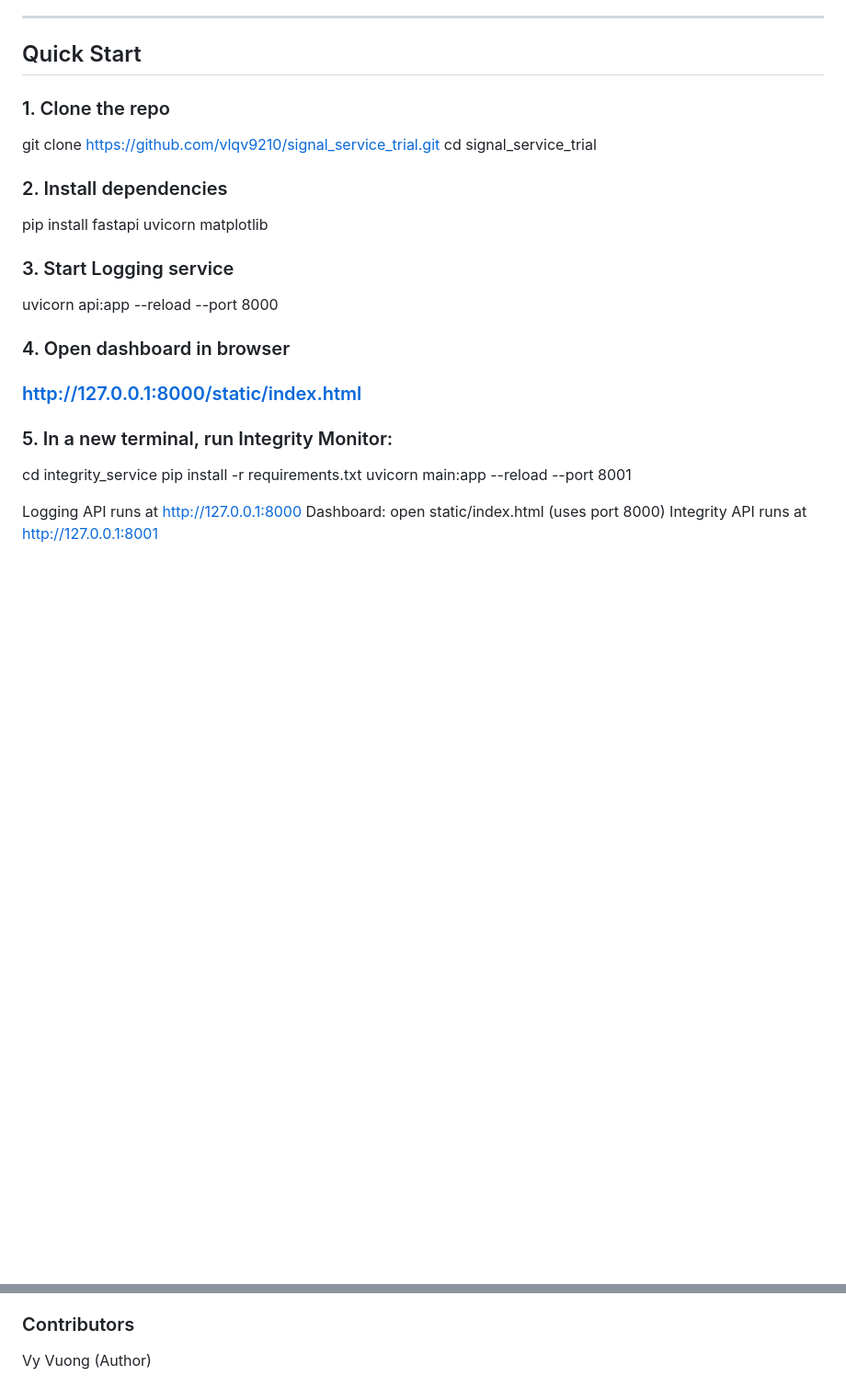
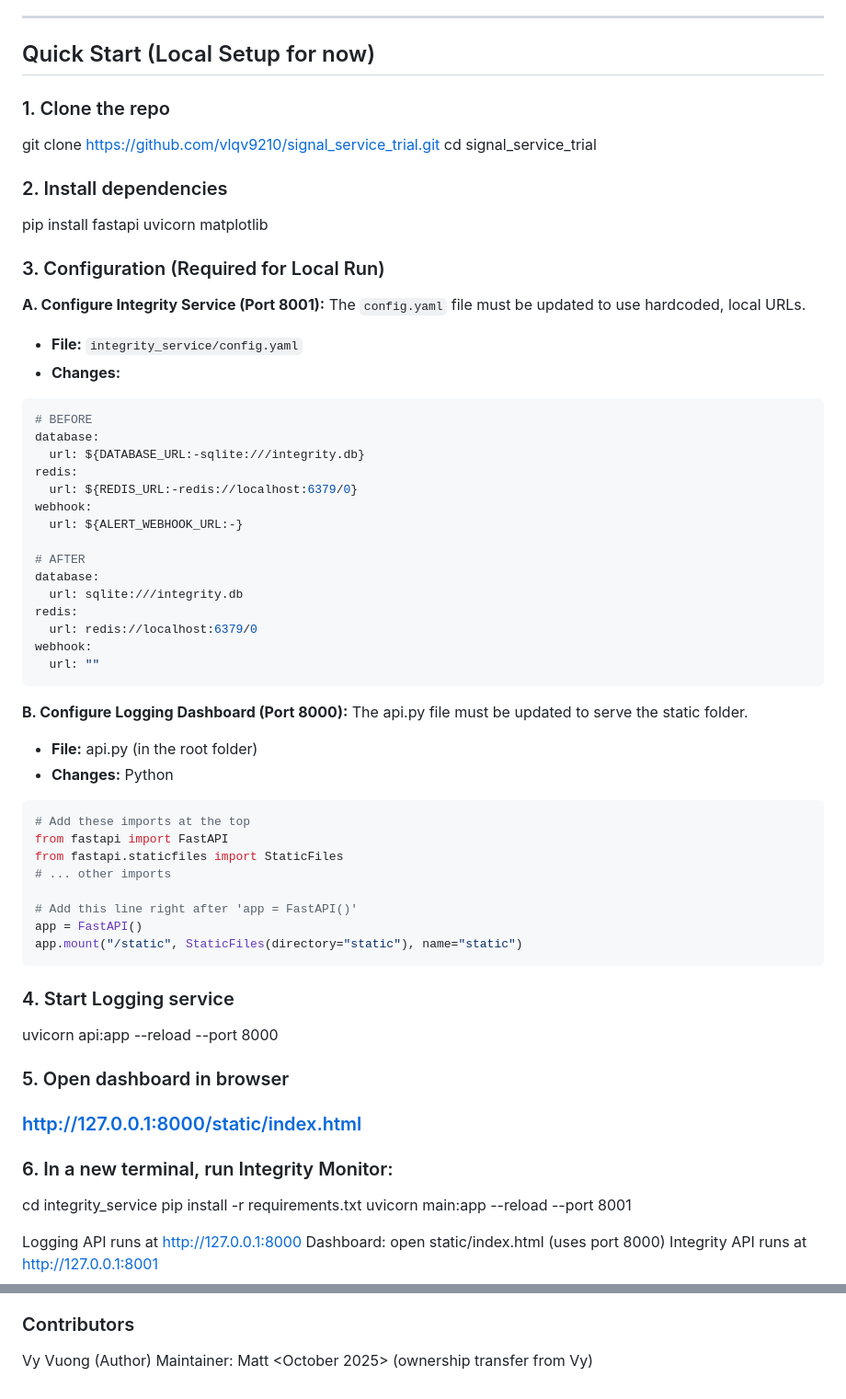
Before and after one commit to mattmarietta/signal_service_trial, a Markdown page: README.md, 2 parts joined by grey strips. Shown at 92% size. GitHub-like rendering; blank space fills up the shorter version.

Commit message:
Updated Local setup for readme and fixed typos

````diff
--- a/README.md
+++ b/README.md
@@ -50,7 +50,7 @@ Ensure signal data integrity by validating schemas, storing events, and flagging
 
 ---
 
-## Quick Start
+## Quick Start (Local Setup for now)
 
 ### 1. Clone the repo
 git clone https://github.com/vlqv9210/signal_service_trial.git
@@ -59,13 +59,53 @@ cd signal_service_trial
 ### 2. Install dependencies
 pip install fastapi uvicorn matplotlib
 
-### 3. Start Logging service
+
+### 3. Configuration (Required for Local Run)
+**A. Configure Integrity Service (Port 8001):**
+The `config.yaml` file must be updated to use hardcoded, local URLs.
+- **File:** `integrity_service/config.yaml`
+- **Changes:**
+
+```yaml
+# BEFORE
+database:
+  url: ${DATABASE_URL:-sqlite:///integrity.db}
+redis:
+  url: ${REDIS_URL:-redis://localhost:6379/0}
+webhook:
+  url: ${ALERT_WEBHOOK_URL:-}
+
+# AFTER
+database:
+  url: sqlite:///integrity.db
+redis:
+  url: redis://localhost:6379/0
+webhook:
+  url: ""
+```
+
+**B. Configure Logging Dashboard (Port 8000):**
+The api.py file must be updated to serve the static folder.
+ - **File:** api.py (in the root folder)
+- **Changes:** Python
+```python
+# Add these imports at the top
+from fastapi import FastAPI
+from fastapi.staticfiles import StaticFiles
+# ... other imports
+
+# Add this line right after 'app = FastAPI()'
+app = FastAPI()
+app.mount("/static", StaticFiles(directory="static"), name="static")
+```
+
+### 4. Start Logging service
 uvicorn api:app --reload --port 8000
 
-### 4. Open dashboard in browser
-###    http://127.0.0.1:8000/static/index.html
+### 5. Open dashboard in browser
+###  http://127.0.0.1:8000/static/index.html
 
-### 5. In a new terminal, run Integrity Monitor:
+### 6. In a new terminal, run Integrity Monitor:
 cd integrity_service
 pip install -r requirements.txt
 uvicorn main:app --reload --port 8001
@@ -111,3 +151,4 @@ Edge Cases
 
 ### Contributors
 Vy Vuong (Author)
+Maintainer: Matt <October 2025> (ownership transfer from Vy)
````
